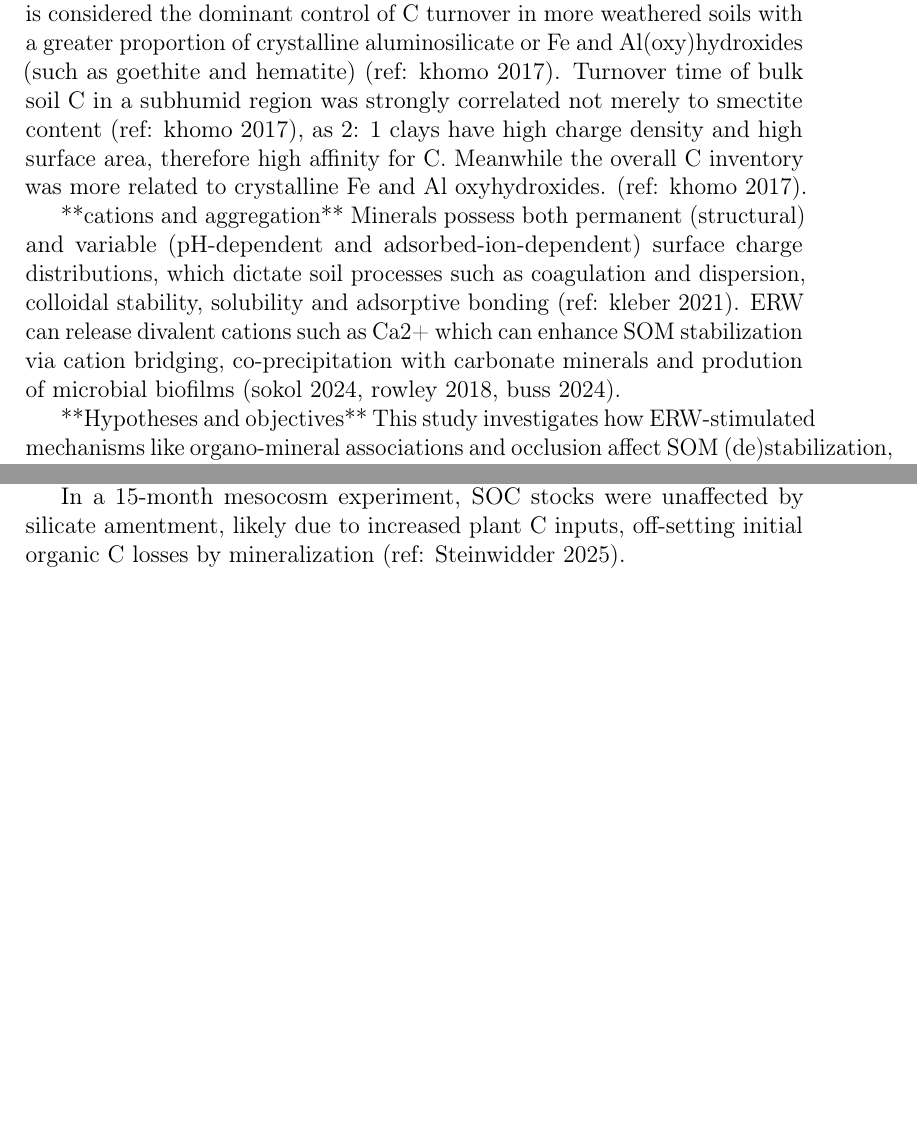
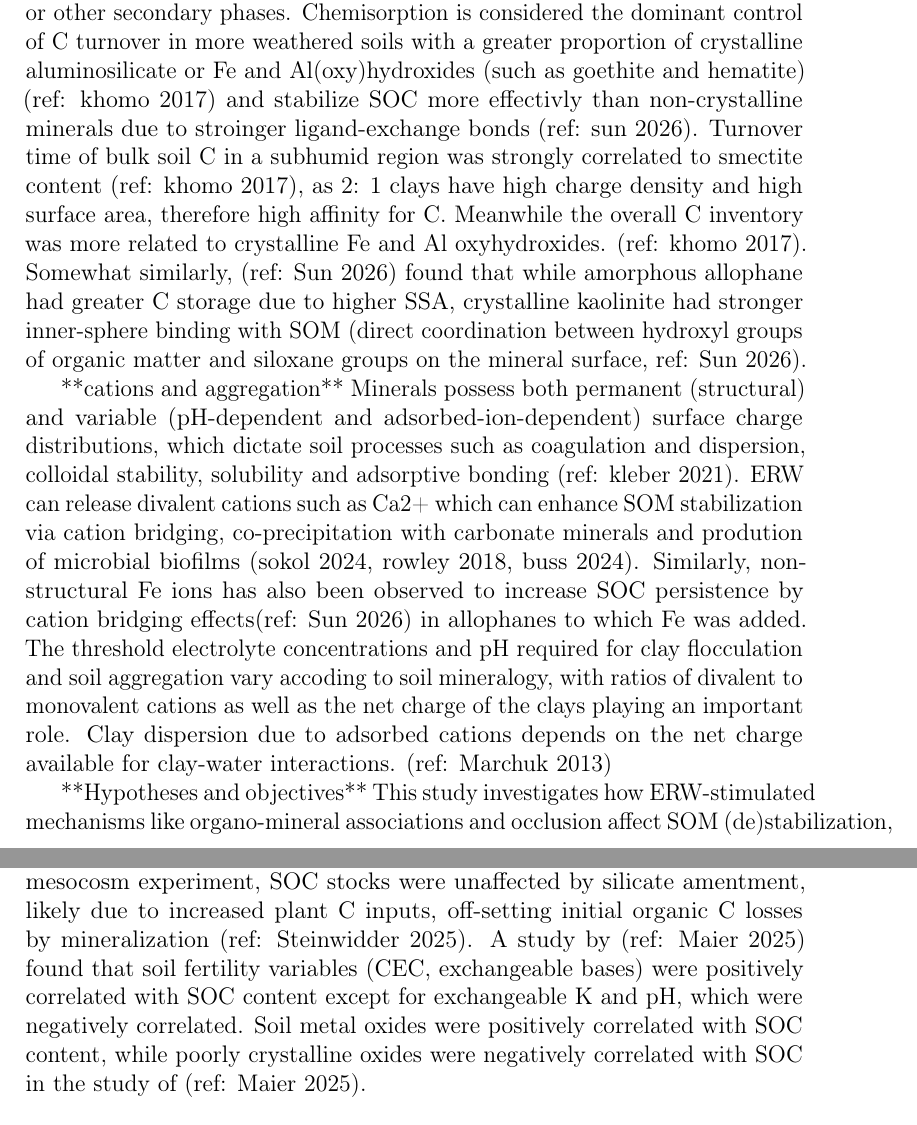
Before and after one commit to Teneille97/malle_soc_paper1, a LaTeX paper (projects/ec45af23-7ad9-4575-9ee5-72523131ecdf/files/main.tex): two parts of pages 4 and 5 of 7 before the commit and two parts of pages 4 and 6 of 8 after it, joined at a grey line, cut so that both start at the same text, the shorter picture padded with empty space. Compiled offline with pdfLaTeX.

Commit message:
updated cv

```diff
--- a/projects/ec45af23-7ad9-4575-9ee5-72523131ecdf/files/main.tex
+++ b/projects/ec45af23-7ad9-4575-9ee5-72523131ecdf/files/main.tex
@@ -140,11 +140,12 @@ Agricultural lands suit both ERW and soil carbon sequestration (SCS) due to larg
 
 **secondary minerals**
 With ERW, where weathering rates are higher than natural weathering, soil water solute concentrations increase, which may reduce primary mineral dissolution rates and stimulates formation of secondary minerals (bluem 2016, steinwidder 2025). Subglacial grinding of bedrock is known to comprise of amorphous Si, Al and Fe phases, which are precursors for more crystalline phases such as physllosilicates (rampe 2022, Behrens 2015). Formation of clays as a result of ERW may influence the rate of the weathering reaction, which may reduce the efficacy of inorganic CDR (ref: manning 2024). On the other hand, newly-created reactive short-range-order (SRO) metal oxides (e.g. allophane, ferrihydrite) or aluminosilicates (e.g. proto-imogolite) produced from weathered silicate rock could increase the amount of MAOM in soil by providing more surface sites for organic matter to bind (Sokol 2024, steinwidder 2025), thus providing a mechanism for long-term stabiliztaion of SOM in young soils. Accumulation of SOM on mineral surfaces can also facilitate nucleation of new mineral particles, inhibiting growth of existing particles and facilitating formation and persistence of smaller SRO particles.
-A study by (ref: steinwidder 2025) found that base cations released by enhanced weathering of silicates were not recovered in sequentially extracted pools, implying their possible transition into more stable mineral pools such as clays or other secondary phases. Chemisorption is considered the dominant control of C turnover in more weathered soils with a greater proportion of crystalline aluminosilicate or Fe and Al(oxy)hydroxides (such as goethite and hematite) (ref: khomo 2017). Turnover time of bulk soil C in a subhumid region was strongly correlated not merely to smectite content (ref: khomo 2017), as 2: 1 clays have high charge density and high surface area, therefore high affinity for C. Meanwhile the overall C inventory was more related to crystalline Fe and Al oxyhydroxides. (ref: khomo 2017).
-
+A study by (ref: steinwidder 2025) found that base cations released by enhanced weathering of silicates were not recovered in sequentially extracted pools, implying their possible transition into more stable mineral pools such as clays or other secondary phases.
+  Chemisorption is considered the dominant control of C turnover in more weathered soils with a greater proportion of crystalline aluminosilicate or Fe and Al(oxy)hydroxides (such as goethite and hematite) (ref: khomo 2017) and stabilize SOC more effectivly than non-crystalline minerals due to stroinger ligand-exchange bonds (ref: sun 2026). Turnover time of bulk soil C in a subhumid region was strongly correlated to smectite content (ref: khomo 2017), as 2: 1 clays have high charge density and high surface area, therefore high affinity for C. Meanwhile the overall C inventory was more related to crystalline Fe and Al oxyhydroxides. (ref: khomo 2017). Somewhat similarly, (ref: Sun 2026) found that while amorphous allophane had greater C storage due to higher SSA, crystalline kaolinite had stronger inner-sphere binding with SOM (direct coordination between hydroxyl groups of organic matter and siloxane groups on the mineral surface, ref: Sun 2026).
 
     **cations and aggregation**
-Minerals possess both permanent (structural) and variable (pH-dependent and adsorbed-ion-dependent) surface charge distributions, which dictate soil processes such as coagulation and dispersion, colloidal stability, solubility and adsorptive bonding (ref: kleber 2021). ERW can release divalent cations such as Ca2+ which can enhance SOM stabilization via cation bridging, co-precipitation with carbonate minerals and prodution of microbial biofilms (sokol 2024, rowley 2018, buss 2024).
+Minerals possess both permanent (structural) and variable (pH-dependent and adsorbed-ion-dependent) surface charge distributions, which dictate soil processes such as coagulation and dispersion, colloidal stability, solubility and adsorptive bonding (ref: kleber 2021). ERW can release divalent cations such as Ca2+ which can enhance SOM stabilization via cation bridging, co-precipitation with carbonate minerals and prodution of microbial biofilms (sokol 2024, rowley 2018, buss 2024). Similarly, non-structural Fe ions has also been observed to increase SOC persistence by cation bridging effects(ref: Sun 2026) in allophanes to which Fe was added.
+  The threshold electrolyte concentrations and pH required for clay flocculation and soil aggregation vary accoding to soil mineralogy, with ratios of divalent to monovalent cations as well as the net charge of the clays playing an important role. Clay dispersion due to adsorbed cations depends on the net charge available for clay-water interactions. (ref: Marchuk 2013)
 
   **Hypotheses and objectives**
   This study investigates how ERW-stimulated mechanisms like organo-mineral associations and occlusion affect SOM (de)stabilization, contributing a suite of SOC persistence metrics for an ongoing Belgian ERW field trial. We hypothesize that ERW-induced secondary mineral formation and cation release contribute to soil aggregation and SOC binding, while pH increase associated with mineral weathering could lead to SOC mineralization and desorption of SOM, decreasing stability of both labile fPOM and MAOM. The objectives of this study are to quantify SOM persistence of different stability fractions and examine abiotic drivers of SOC stability.
@@ -215,8 +217,8 @@ Present your results here.
 \label{subsec:treatment_effects}
 
 A study by (ref: steinwidder 2025) found that the majority of base cations released by ERW were sorbed to the exchangeable complex or bound in secondary mineral form e.g. (hydr)oxides and/ or alumuninosilicate clays, but only a negligible amount was found in pedogenic carbonates.
-
   In a 15-month mesocosm experiment, SOC stocks were unaffected by silicate amentment, likely due to increased plant C inputs, off-setting initial organic C losses by mineralization (ref: Steinwidder 2025).
+  A study by (ref: Maier 2025) found that soil fertility variables (CEC, exchangeable bases) were positively correlated with SOC content except for exchangeable K and pH, which were negatively correlated. Soil metal oxides were positively correlated with SOC content, while poorly crystalline oxides were negatively correlated with SOC in the study of (ref: Maier 2025).
 
 \subsection{Mechanisms of soil carbon stabilization}
 \label{subsec:stabilization}
```
Also changed, not shown: projects/ec45af23-7ad9-4575-9ee5-72523131ecdf/files/main.tex (9 more changed lines), 2 other files.
